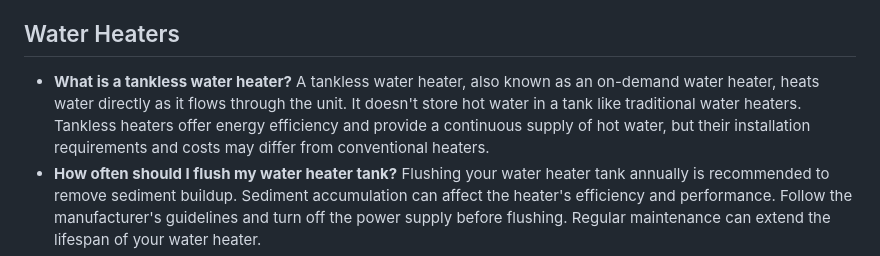
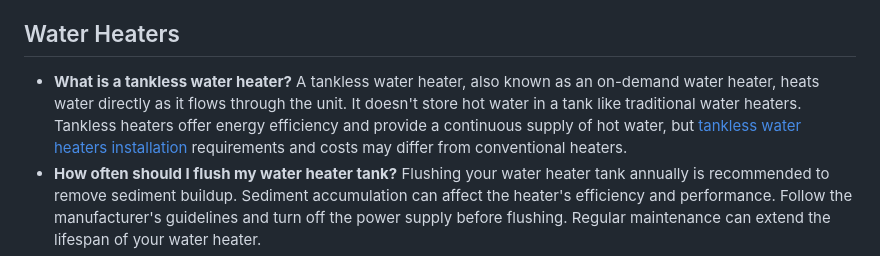
Before and after one commit to bsmaha/100-plumbing-questions, a Markdown page: README.md, the part around the change. GitHub-like rendering.

```diff
--- a/README.md
+++ b/README.md
@@ -37,7 +37,7 @@ The main water shut-off valve is usually located near where the water supply ent
 <a name="water-heaters"></a>
 ## Water Heaters
 - **What is a tankless water heater?**
-A tankless water heater, also known as an on-demand water heater, heats water directly as it flows through the unit. It doesn't store hot water in a tank like traditional water heaters. Tankless heaters offer energy efficiency and provide a continuous supply of hot water, but their installation requirements and costs may differ from conventional heaters.
+A tankless water heater, also known as an on-demand water heater, heats water directly as it flows through the unit. It doesn't store hot water in a tank like traditional water heaters. Tankless heaters offer energy efficiency and provide a continuous supply of hot water, but [tankless water heaters installation](https://www.chooseaaronservices.com/plumbing-services/water-heaters/tankless-water-heaters-installation/) requirements and costs may differ from conventional heaters.
 - **How often should I flush my water heater tank?**
 Flushing your water heater tank annually is recommended to remove sediment buildup. Sediment accumulation can affect the heater's efficiency and performance. Follow the manufacturer's guidelines and turn off the power supply before flushing. Regular maintenance can extend the lifespan of your water heater.
 - **Why is my water heater making strange noises?**
```
